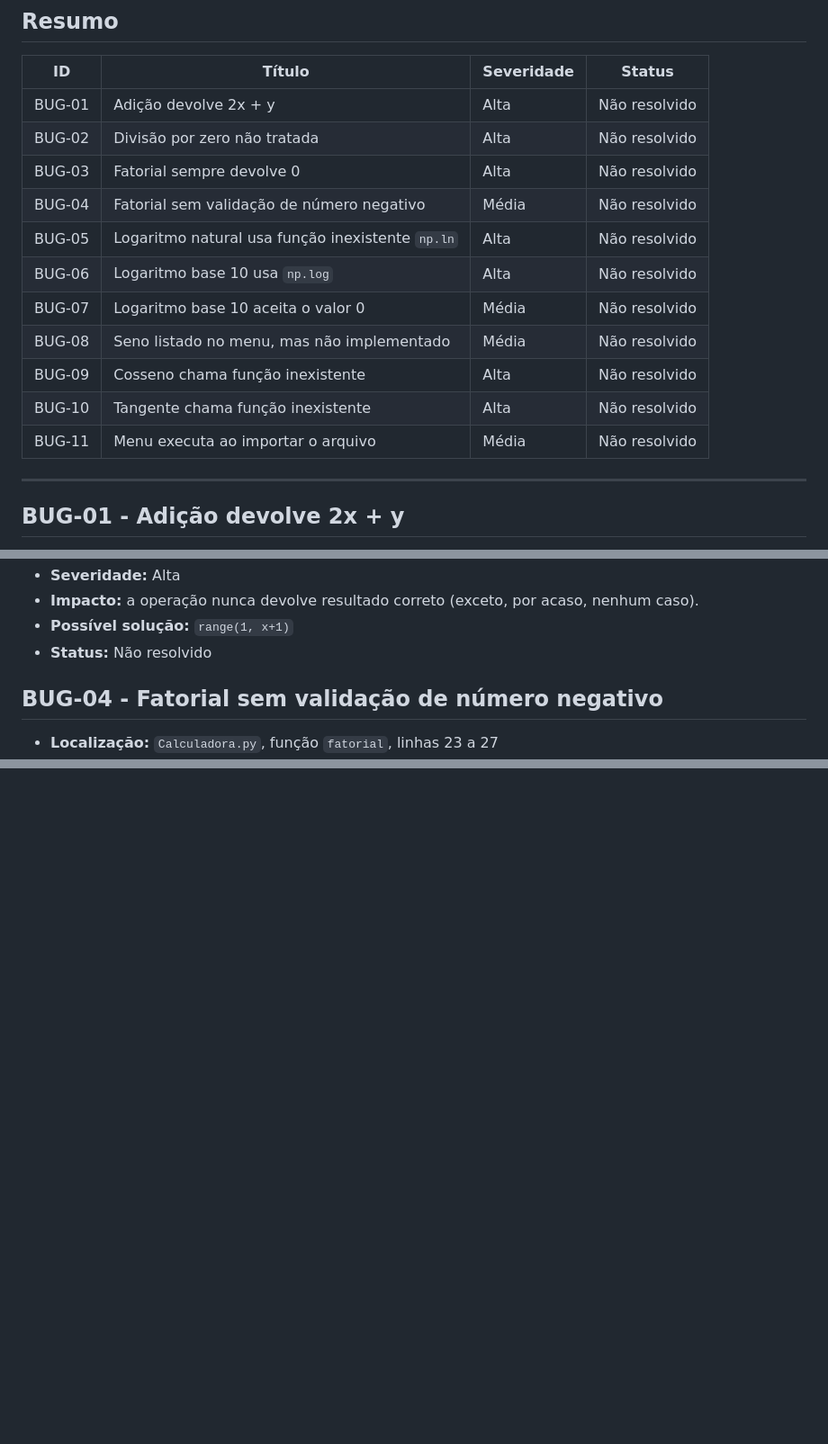
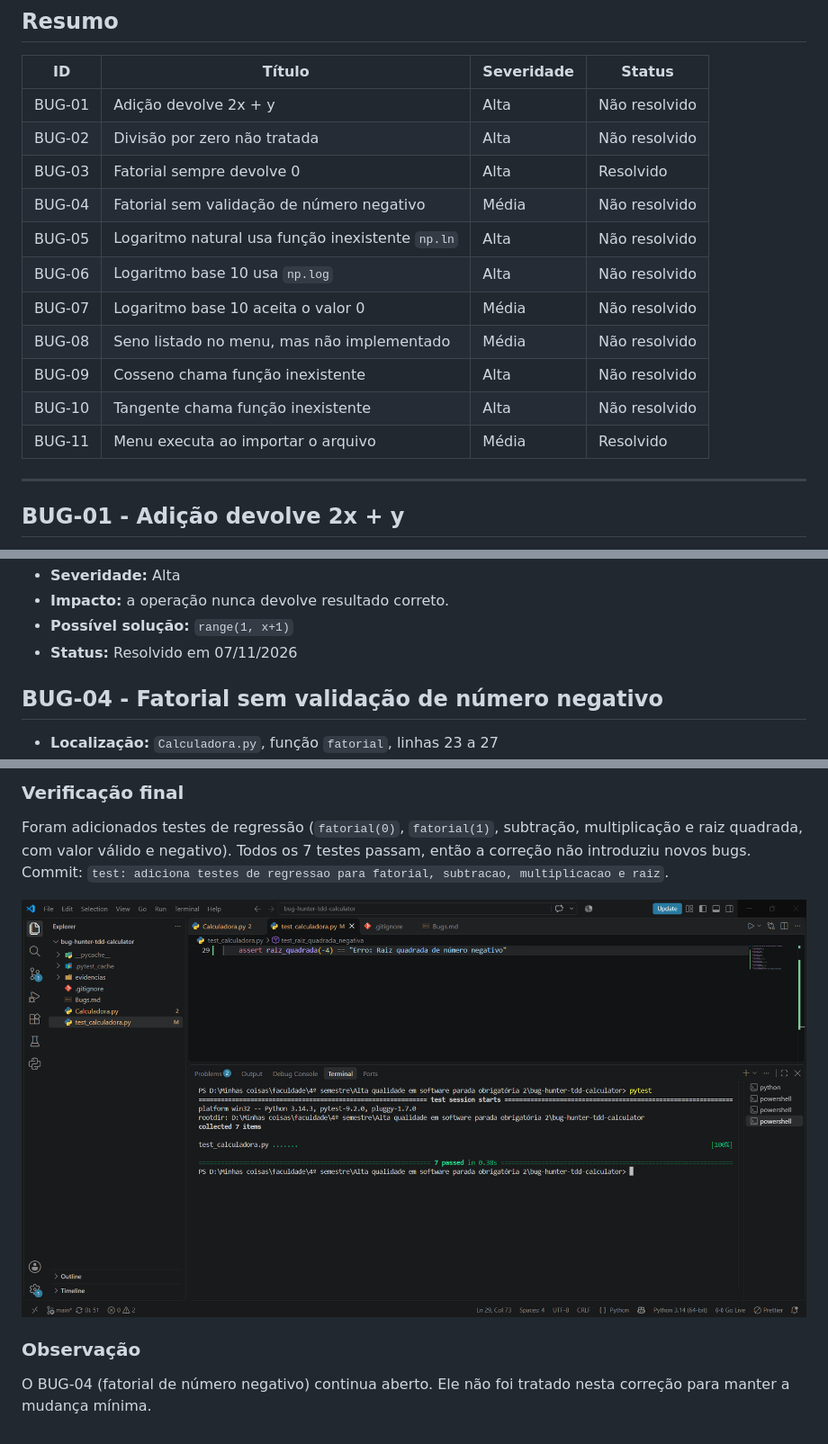
Before and after one commit to L2-W2/bug-hunter-tdd-calculator, a Markdown page: Bugs.md, 3 parts joined by grey strips. Shown at 90% size. GitHub-like rendering; pictures changed too: evidencias/tdd-03-todos-testes.png (added); blank space fills up the shorter version.

```diff
--- a/Bugs.md
+++ b/Bugs.md
@@ -11,7 +11,7 @@
 |---|---|---|---|
 | BUG-01 | Adição devolve 2x + y | Alta | Não resolvido |
 | BUG-02 | Divisão por zero não tratada | Alta | Não resolvido |
-| BUG-03 | Fatorial sempre devolve 0 | Alta | Não resolvido |
+| BUG-03 | Fatorial sempre devolve 0 | Alta | Resolvido |
 | BUG-04 | Fatorial sem validação de número negativo | Média | Não resolvido |
 | BUG-05 | Logaritmo natural usa função inexistente `np.ln` | Alta | Não resolvido |
 | BUG-06 | Logaritmo base 10 usa `np.log` | Alta | Não resolvido |
@@ -19,7 +19,7 @@
 | BUG-08 | Seno listado no menu, mas não implementado | Média | Não resolvido |
 | BUG-09 | Cosseno chama função inexistente | Alta | Não resolvido |
 | BUG-10 | Tangente chama função inexistente | Alta | Não resolvido |
-| BUG-11 | Menu executa ao importar o arquivo | Média | Não resolvido |
+| BUG-11 | Menu executa ao importar o arquivo | Média | Resolvido |
 
 ---
 
@@ -74,9 +74,9 @@
 - **Resultado obtido:** `0`
 - **Evidência:** ![Evidência](evidencias/bug03-04-fatorial.png)
 - **Severidade:** Alta
-- **Impacto:** a operação nunca devolve resultado correto (exceto, por acaso, nenhum caso).
+- **Impacto:** a operação nunca devolve resultado correto.
 - **Possível solução:** `range(1, x+1)`
-- **Status:** Não resolvido
+- **Status:** Resolvido em 07/11/2026
 
 ## BUG-04 - Fatorial sem validação de número negativo
 
@@ -223,0 +251,9 @@
+### Verificação final
+
+Foram adicionados testes de regressão (`fatorial(0)`, `fatorial(1)`, subtração, multiplicação e raiz quadrada, com valor válido e negativo). Todos os 7 testes passam, então a correção não introduziu novos bugs. Commit: `test: adiciona testes de regressao para fatorial, subtracao, multiplicacao e raiz`.
+
+![Todos os testes](evidencias/tdd-03-todos-testes.png)
+
+### Observação
+
+O BUG-04 (fatorial de número negativo) continua aberto. Ele não foi tratado nesta correção para manter a mudança mínima.
```
Also changed, not shown: other parts of Bugs.md (+28 -1 lines), evidencias/tdd-01-red.png (added), evidencias/tdd-02-green.png (added).
